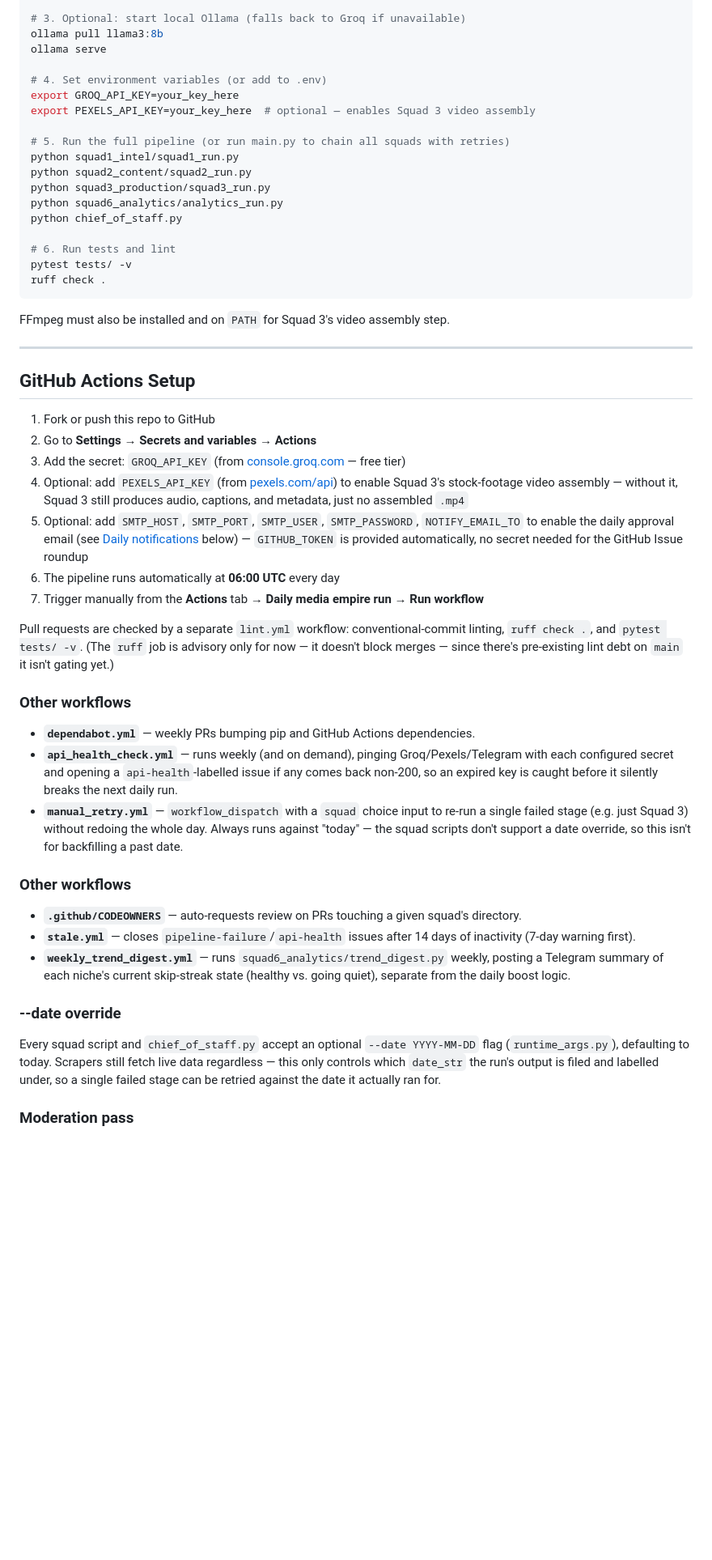
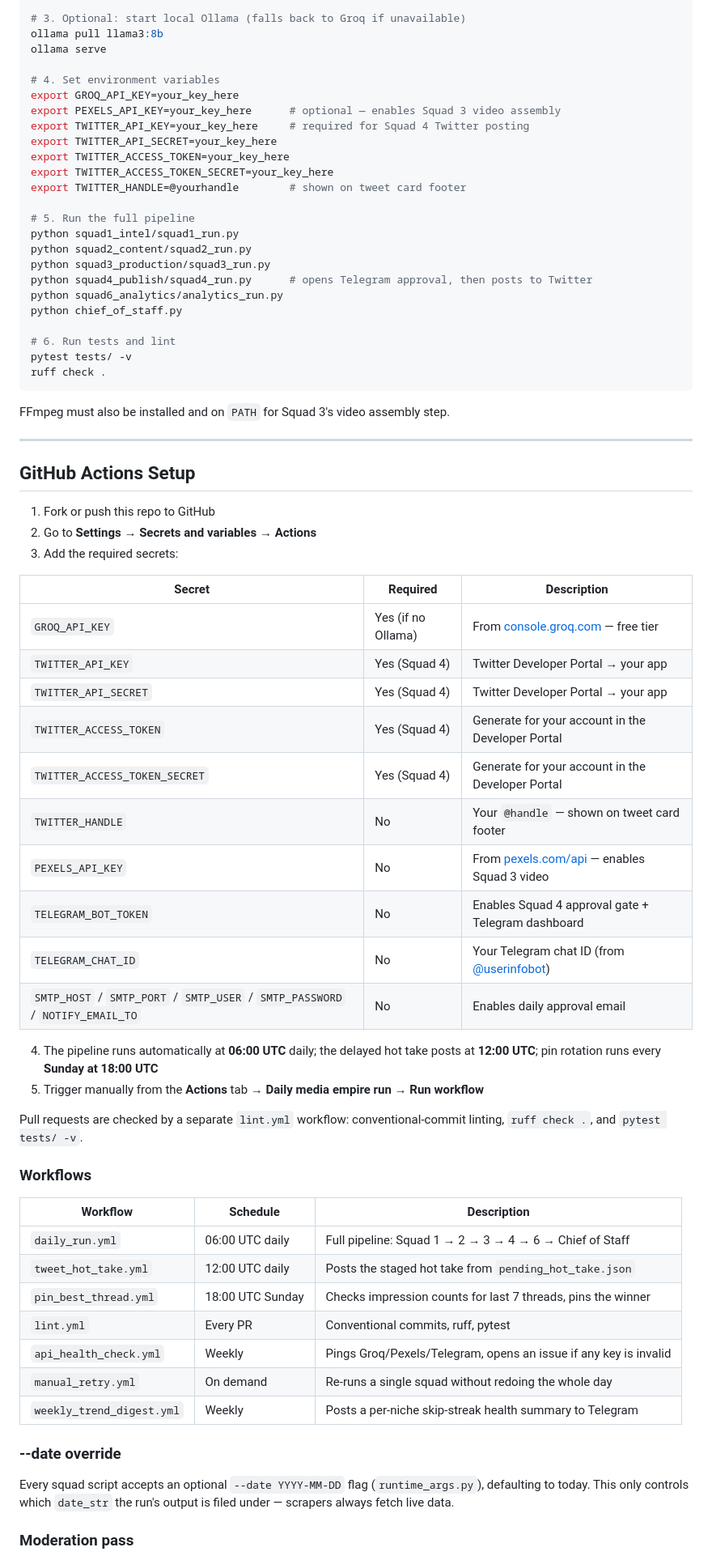
Before and after one commit to subhadeep-bose/ai-media-empire, a Markdown page: README.md, the part around one of its changes. Shown at 81% size. GitHub-like rendering; blank space fills up the shorter version.

```diff
--- a/README.md
+++ b/README.md
@@ -117,14 +124,20 @@ pip install pytest ruff  # dev-only, not needed at runtime
 ollama pull llama3:8b
 ollama serve
 
-# 4. Set environment variables (or add to .env)
+# 4. Set environment variables
 export GROQ_API_KEY=your_key_here
-export PEXELS_API_KEY=your_key_here  # optional — enables Squad 3 video assembly
+export PEXELS_API_KEY=your_key_here      # optional — enables Squad 3 video assembly
+export TWITTER_API_KEY=your_key_here     # required for Squad 4 Twitter posting
+export TWITTER_API_SECRET=your_key_here
+export TWITTER_ACCESS_TOKEN=your_key_here
+export TWITTER_ACCESS_TOKEN_SECRET=your_key_here
+export TWITTER_HANDLE=@yourhandle        # shown on tweet card footer
 
-# 5. Run the full pipeline (or run main.py to chain all squads with retries)
+# 5. Run the full pipeline
 python squad1_intel/squad1_run.py
 python squad2_content/squad2_run.py
 python squad3_production/squad3_run.py
+python squad4_publish/squad4_run.py      # opens Telegram approval, then posts to Twitter
 python squad6_analytics/analytics_run.py
 python chief_of_staff.py
 
@@ -141,38 +154,41 @@ FFmpeg must also be installed and on `PATH` for Squad 3's video assembly step.
 
 1. Fork or push this repo to GitHub
 2. Go to **Settings → Secrets and variables → Actions**
-3. Add the secret: `GROQ_API_KEY` (from [console.groq.com](https://console.groq.com) — free tier)
-4. Optional: add `PEXELS_API_KEY` (from [pexels.com/api](https://www.pexels.com/api/)) to enable Squad 3's stock-footage video assembly — without it, Squad 3 still produces audio, captions, and metadata, just no assembled `.mp4`
-5. Optional: add `SMTP_HOST`, `SMTP_PORT`, `SMTP_USER`, `SMTP_PASSWORD`, `NOTIFY_EMAIL_TO` to enable the daily approval email (see [Daily notifications](#daily-notifications) below) — `GITHUB_TOKEN` is provided automatically, no secret needed for the GitHub Issue roundup
-6. The pipeline runs automatically at **06:00 UTC** every day
-7. Trigger manually from the **Actions** tab → **Daily media empire run** → **Run workflow**
+3. Add the required secrets:
+
+| Secret | Required | Description |
+|---|---|---|
+| `GROQ_API_KEY` | Yes (if no Ollama) | From [console.groq.com](https://console.groq.com) — free tier |
+| `TWITTER_API_KEY` | Yes (Squad 4) | Twitter Developer Portal → your app |
+| `TWITTER_API_SECRET` | Yes (Squad 4) | Twitter Developer Portal → your app |
+| `TWITTER_ACCESS_TOKEN` | Yes (Squad 4) | Generate for your account in the Developer Portal |
+| `TWITTER_ACCESS_TOKEN_SECRET` | Yes (Squad 4) | Generate for your account in the Developer Portal |
+| `TWITTER_HANDLE` | No | Your `@handle` — shown on tweet card footer |
+| `PEXELS_API_KEY` | No | From [pexels.com/api](https://www.pexels.com/api/) — enables Squad 3 video |
+| `TELEGRAM_BOT_TOKEN` | No | Enables Squad 4 approval gate + Telegram dashboard |
+| `TELEGRAM_CHAT_ID` | No | Your Telegram chat ID (from [@userinfobot](https://t.me/userinfobot)) |
+| `SMTP_HOST` / `SMTP_PORT` / `SMTP_USER` / `SMTP_PASSWORD` / `NOTIFY_EMAIL_TO` | No | Enables daily approval email |
+
+4. The pipeline runs automatically at **06:00 UTC** daily; the delayed hot take posts at **12:00 UTC**; pin rotation runs every **Sunday at 18:00 UTC**
+5. Trigger manually from the **Actions** tab → **Daily media empire run** → **Run workflow**
 
 Pull requests are checked by a separate `lint.yml` workflow: conventional-commit linting, `ruff check .`, and `pytest tests/ -v`.
-(The `ruff` job is advisory only for now — it doesn't block merges — since there's pre-existing lint debt on `main` it isn't gating yet.)
 
-### Other workflows
+### Workflows
 
-- **`dependabot.yml`** — weekly PRs bumping pip and GitHub Actions dependencies.
-- **`api_health_check.yml`** — runs weekly (and on demand), pinging Groq/Pexels/Telegram with each configured
-  secret and opening a `api-health`-labelled issue if any comes back non-200, so an expired key is caught
-  before it silently breaks the next daily run.
-- **`manual_retry.yml`** — `workflow_dispatch` with a `squad` choice input to re-run a single failed stage
-  (e.g. just Squad 3) without redoing the whole day. Always runs against "today" — the squad scripts don't
-  support a date override, so this isn't for backfilling a past date.
-
-### Other workflows
-
-- **`.github/CODEOWNERS`** — auto-requests review on PRs touching a given squad's directory.
-- **`stale.yml`** — closes `pipeline-failure`/`api-health` issues after 14 days of inactivity (7-day warning first).
-- **`weekly_trend_digest.yml`** — runs `squad6_analytics/trend_digest.py` weekly, posting a Telegram summary of
-  each niche's current skip-streak state (healthy vs. going quiet), separate from the daily boost logic.
+| Workflow | Schedule | Description |
+|---|---|---|
+| `daily_run.yml` | 06:00 UTC daily | Full pipeline: Squad 1 → 2 → 3 → 4 → 6 → Chief of Staff |
+| `tweet_hot_take.yml` | 12:00 UTC daily | Posts the staged hot take from `pending_hot_take.json` |
+| `pin_best_thread.yml` | 18:00 UTC Sunday | Checks impression counts for last 7 threads, pins the winner |
+| `lint.yml` | Every PR | Conventional commits, ruff, pytest |
+| `api_health_check.yml` | Weekly | Pings Groq/Pexels/Telegram, opens an issue if any key is invalid |
+| `manual_retry.yml` | On demand | Re-runs a single squad without redoing the whole day |
+| `weekly_trend_digest.yml` | Weekly | Posts a per-niche skip-streak health summary to Telegram |
 
 ### --date override
 
-Every squad script and `chief_of_staff.py` accept an optional `--date YYYY-MM-DD` flag (`runtime_args.py`),
-defaulting to today. Scrapers still fetch live data regardless — this only controls which `date_str` the
-run's output is filed and labelled under, so a single failed stage can be retried against the date it
-actually ran for.
+Every squad script accepts an optional `--date YYYY-MM-DD` flag (`runtime_args.py`), defaulting to today. This only controls which `date_str` the run's output is filed under — scrapers always fetch live data.
 
 ### Moderation pass
 
```
Also changed, not shown: other parts of README.md (+86 -103 lines).
